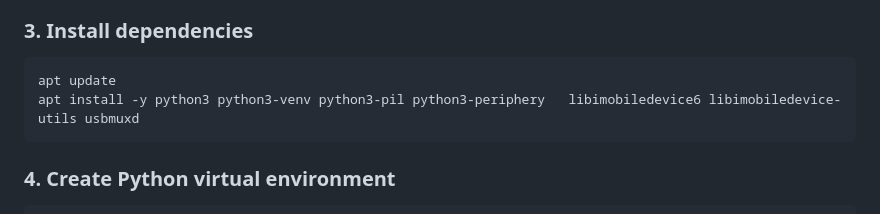
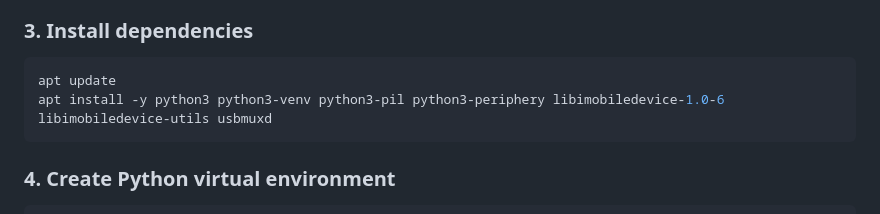
Before and after one commit to giovi321/ios-backup-machine, a Markdown page: README.md, the part around the change. Rendered like a GitHub page.

````diff
--- a/README.md
+++ b/README.md
@@ -153,7 +153,7 @@ Reboot.
 ### 3. Install dependencies
 ```bash
 apt update
-apt install -y python3 python3-venv python3-pil python3-periphery   libimobiledevice6 libimobiledevice-utils usbmuxd
+apt install -y python3 python3-venv python3-pil python3-periphery libimobiledevice-1.0-6 libimobiledevice-utils usbmuxd
 ```
 
 ### 4. Create Python virtual environment
````
